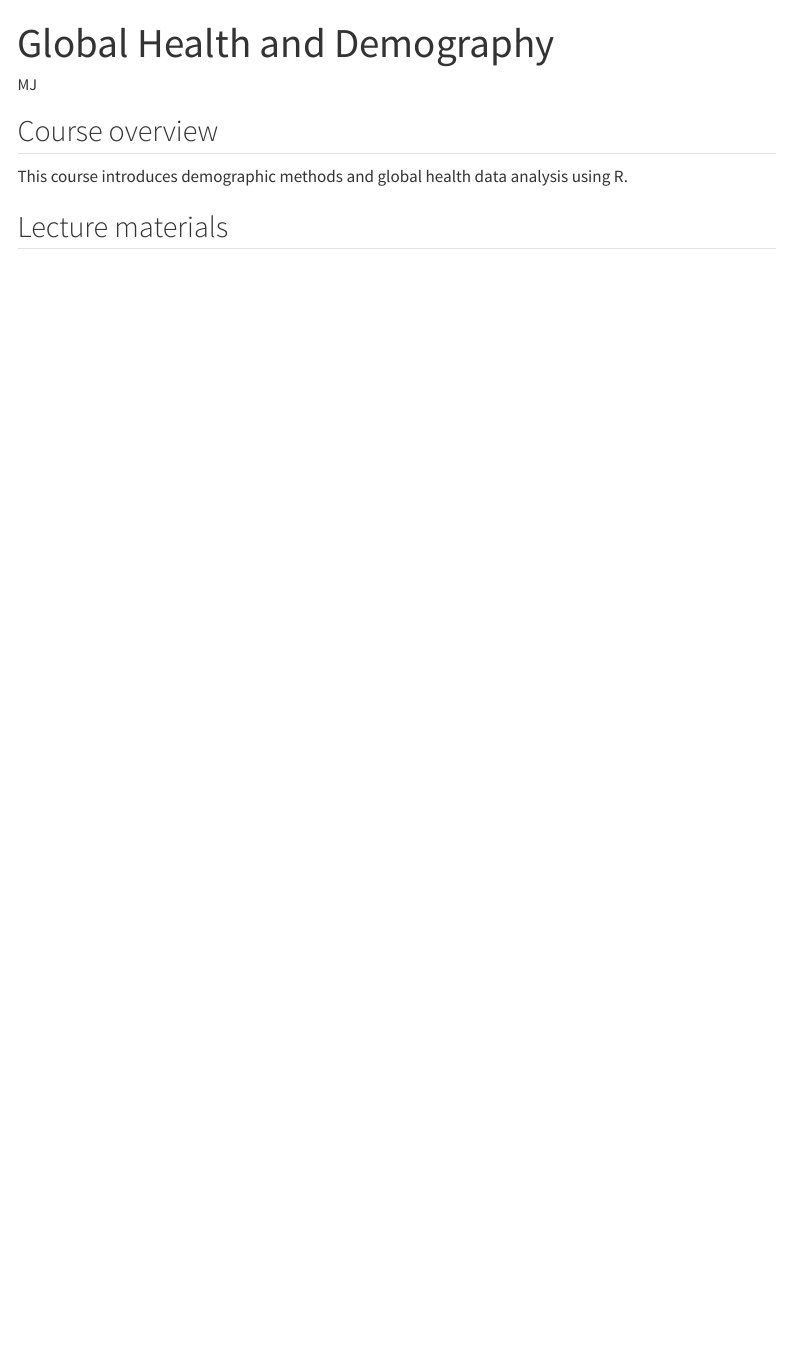
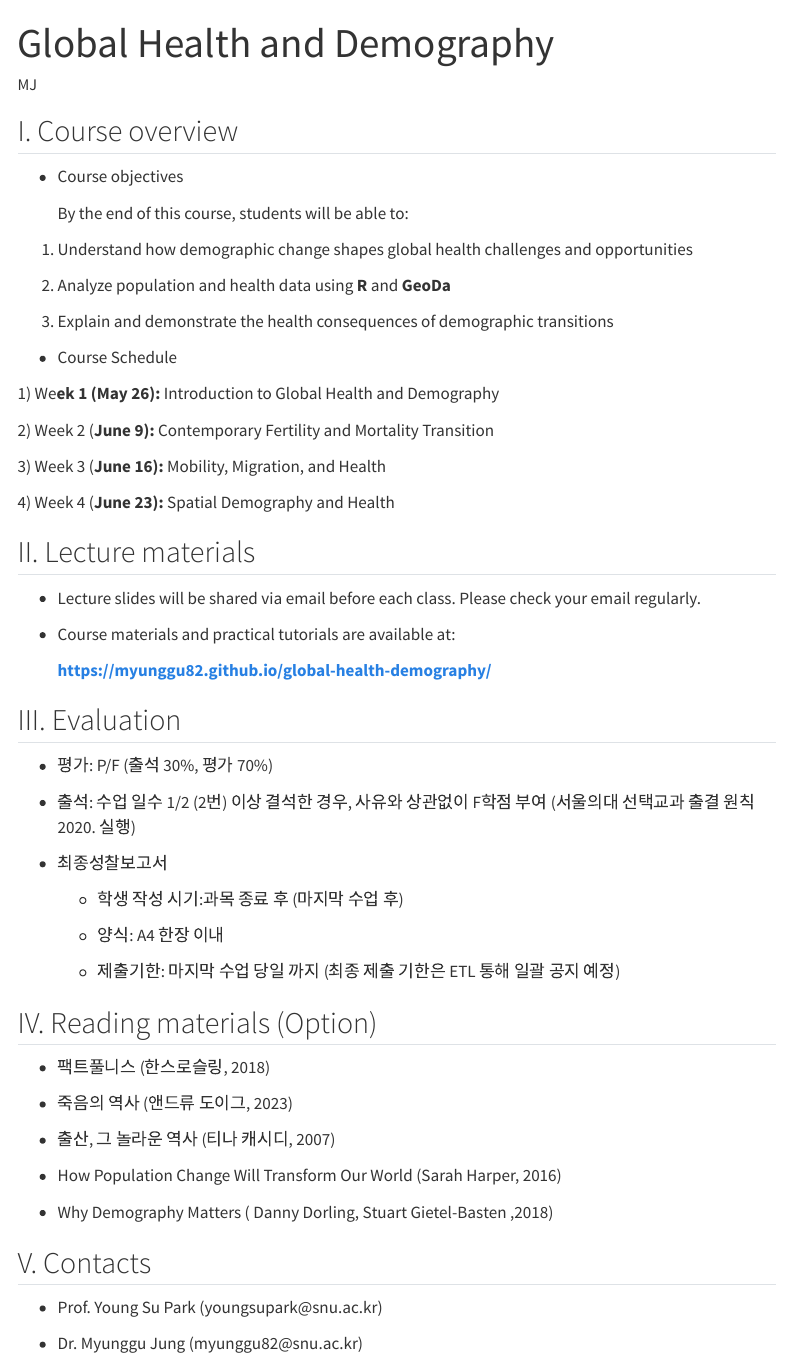
Before and after one commit to myunggu82/global-health-demography, a Quarto document (index.qmd): the page in a window 1100 px wide, from its top. Rendered offline with R 4.5, knitr and Pandoc in place of Quarto, with nearby package versions; menus at the side of the page are left out.

Commit message:
Update homepage

```diff
--- a/index.qmd
+++ b/index.qmd
@@ -5,8 +5,34 @@ format: html
 editor: visual
 ---
 
-##  Course overview
+## I. Course overview
 
-This course introduces demographic methods and global health data analysis using R.
+-   Course objectives
 
-##  Lecture materials
+    By the end of this course, students will be able to:
+
+ 1) Understand how demographic change shapes global health challenges and opportunities
+
+2) Analyze population and health data using **R** and **GeoDa**
+
+3) Explain and demonstrate the health consequences of demographic transitions
+
+-   Course Schedule
+
+1\) We**ek 1 (May 26):** Introduction to Global Health and Demography
+
+2\) Week 2 (**June 9):** Contemporary Fertility and Mortality Transition
+
+3\) Week 3 (**June 16):** Mobility, Migration, and Health
+
+4\) Week 4 (**June 23):** Spatial Demography and Health
+
+## II. Lecture materials
+
+-   Lecture slides will be shared via email before each class. Please check your email regularly.
+
+-   Course materials and practical tutorials are available at:\
+
+    [**https://myunggu82.github.io/global-health-demography/**](https://myunggu82.github.io/global-health-demography/)
+
+## III. Evaluation
@@ -12,0 +52 @@ This course introduces demographic methods and global health data analysis using
+## IV. Reading materials (Option)
@@ -12,0 +60,9 @@ This course introduces demographic methods and global health data analysis using
+-   How Population Change Will Transform Our World (Sarah Harper, 2016)
+
+-   Why Demography Matters ( Danny Dorling, Stuart Gietel-Basten ,2018)
+
+## V. Contacts
+
+-   Prof. Young Su Park (youngsupark\@snu.ac.kr)
+
+-   Dr. Myunggu Jung (myunggu82\@snu.ac.kr)
```
Also changed, not shown: index.qmd (20 more changed lines).
